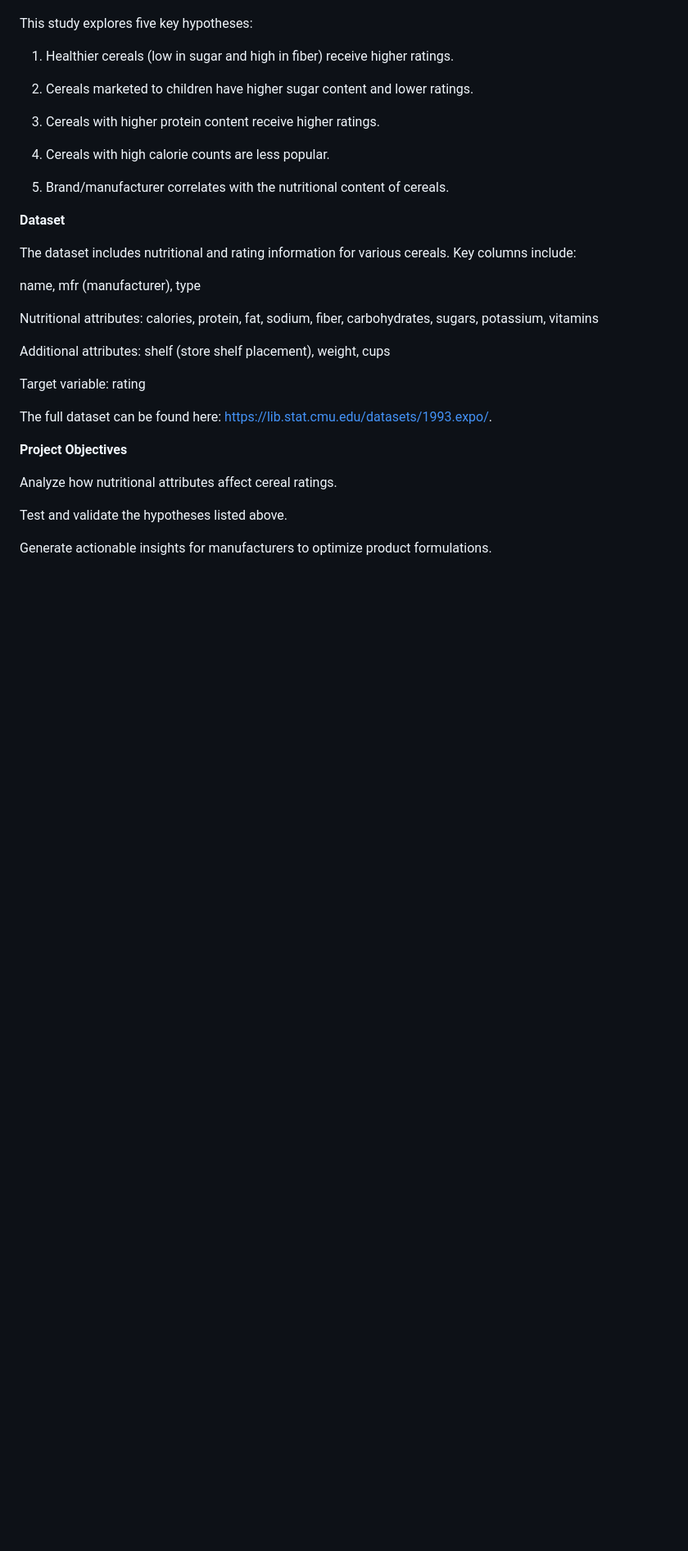
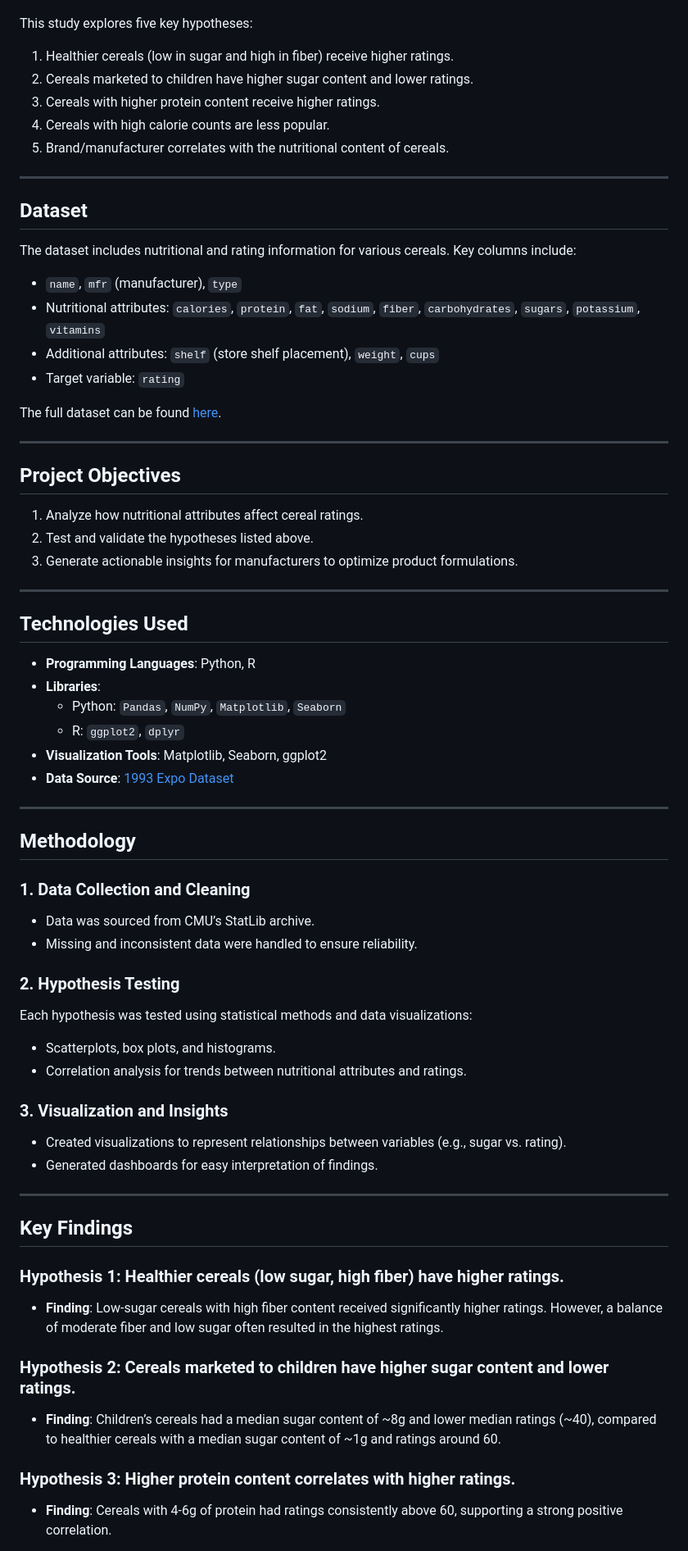
Before and after one commit to adosbuyu/CapstoneOne, a Markdown page: README.md, the part around one of its changes. Shown at 82% size. GitHub-like rendering; blank space fills up the shorter version.

```diff
--- a/README.md
+++ b/README.md
@@ -6,39 +6,64 @@ Cereal is a staple breakfast choice for people worldwide, with ratings influence
 
 This study explores five key hypotheses:
-
 1. Healthier cereals (low in sugar and high in fiber) receive higher ratings.
-
 2. Cereals marketed to children have higher sugar content and lower ratings.
-
 3. Cereals with higher protein content receive higher ratings.
-
 4. Cereals with high calorie counts are less popular.
-
 5. Brand/manufacturer correlates with the nutritional content of cereals.
 
+---
 
-**Dataset**
+## **Dataset**
+The dataset includes nutritional and rating information for various cereals. Key columns include:
+- `name`, `mfr` (manufacturer), `type`
+- Nutritional attributes: `calories`, `protein`, `fat`, `sodium`, `fiber`, `carbohydrates`, `sugars`, `potassium`, `vitamins`
+- Additional attributes: `shelf` (store shelf placement), `weight`, `cups`
+- Target variable: `rating`
 
-The dataset includes nutritional and rating information for various cereals. Key columns include:
+The full dataset can be found [here](https://lib.stat.cmu.edu/datasets/1993.expo/).
 
-name, mfr (manufacturer), type
+---
 
-Nutritional attributes: calories, protein, fat, sodium, fiber, carbohydrates, sugars, potassium, vitamins
+## **Project Objectives**
+1. Analyze how nutritional attributes affect cereal ratings.
+2. Test and validate the hypotheses listed above.
+3. Generate actionable insights for manufacturers to optimize product formulations.
 
-Additional attributes: shelf (store shelf placement), weight, cups
+---
 
-Target variable: rating
+## **Technologies Used**
+- **Programming Languages**: Python, R
+- **Libraries**:
+  - Python: `Pandas`, `NumPy`, `Matplotlib`, `Seaborn`
+  - R: `ggplot2`, `dplyr`
+- **Visualization Tools**: Matplotlib, Seaborn, ggplot2
+- **Data Source**: [1993 Expo Dataset](https://lib.stat.cmu.edu/datasets/1993.expo/)
 
-The full dataset can be found here: https://lib.stat.cmu.edu/datasets/1993.expo/.
+---
 
+## **Methodology**
+### **1. Data Collection and Cleaning**
+- Data was sourced from CMU’s StatLib archive.
+- Missing and inconsistent data were handled to ensure reliability.
 
+### **2. Hypothesis Testing**
+Each hypothesis was tested using statistical methods and data visualizations:
+- Scatterplots, box plots, and histograms.
+- Correlation analysis for trends between nutritional attributes and ratings.
 
-**Project Objectives**
+### **3. Visualization and Insights**
+- Created visualizations to represent relationships between variables (e.g., sugar vs. rating).
+- Generated dashboards for easy interpretation of findings.
 
-Analyze how nutritional attributes affect cereal ratings.
+---
 
-Test and validate the hypotheses listed above.
+## **Key Findings**
+### **Hypothesis 1**: Healthier cereals (low sugar, high fiber) have higher ratings.
+- **Finding**: Low-sugar cereals with high fiber content received significantly higher ratings. However, a balance of moderate fiber and low sugar often resulted in the highest ratings.
 
-Generate actionable insights for manufacturers to optimize product formulations.
+### **Hypothesis 2**: Cereals marketed to children have higher sugar content and lower ratings.
+- **Finding**: Children’s cereals had a median sugar content of ~8g and lower median ratings (~40), compared to healthier cereals with a median sugar content of ~1g and ratings around 60.
 
+### **Hypothesis 3**: Higher protein content correlates with higher ratings.
+- **Finding**: Cereals with 4-6g of protein had ratings consistently above 60, supporting a strong positive correlation.
 
```
Also changed, not shown: other parts of README.md (+33 -85 lines).
